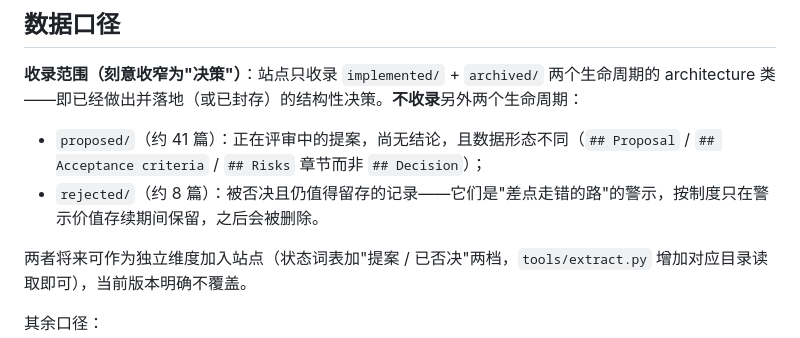
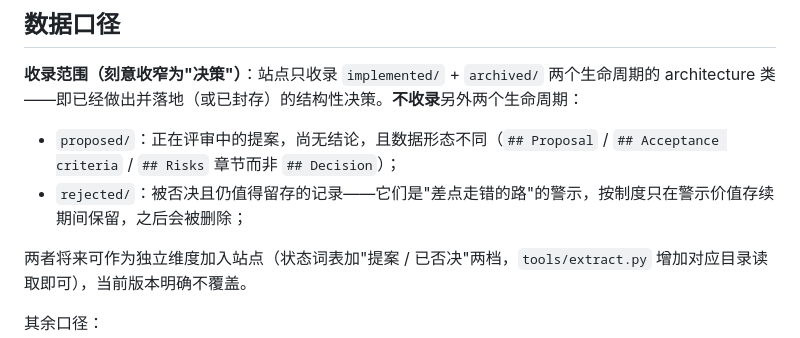
Before and after one commit to HulnotHutu/dsh-dev-history, a Markdown page: README.md, the part around the change. GitHub-like rendering.

Commit message:
README 收录范围去掉快照数字，改为定性描述，避免随语料库漂移

```diff
--- a/README.md
+++ b/README.md
@@ -28,8 +28,8 @@ content/narrative.json ───────────┴───────
 
 **收录范围（刻意收窄为"决策"）**：站点只收录 `implemented/` + `archived/` 两个生命周期的 architecture 类——即已经做出并落地（或已封存）的结构性决策。**不收录**另外两个生命周期：
 
-- `proposed/`（约 41 篇）：正在评审中的提案，尚无结论，且数据形态不同（`## Proposal` / `## Acceptance criteria` / `## Risks` 章节而非 `## Decision`）；
-- `rejected/`（约 8 篇）：被否决且仍值得留存的记录——它们是"差点走错的路"的警示，按制度只在警示价值存续期间保留，之后会被删除。
+- `proposed/`：正在评审中的提案，尚无结论，且数据形态不同（`## Proposal` / `## Acceptance criteria` / `## Risks` 章节而非 `## Decision`）；
+- `rejected/`：被否决且仍值得留存的记录——它们是"差点走错的路"的警示，按制度只在警示价值存续期间保留，之后会被删除；
 
 两者将来可作为独立维度加入站点（状态词表加"提案 / 已否决"两档，`tools/extract.py` 增加对应目录读取即可），当前版本明确不覆盖。
 
```
